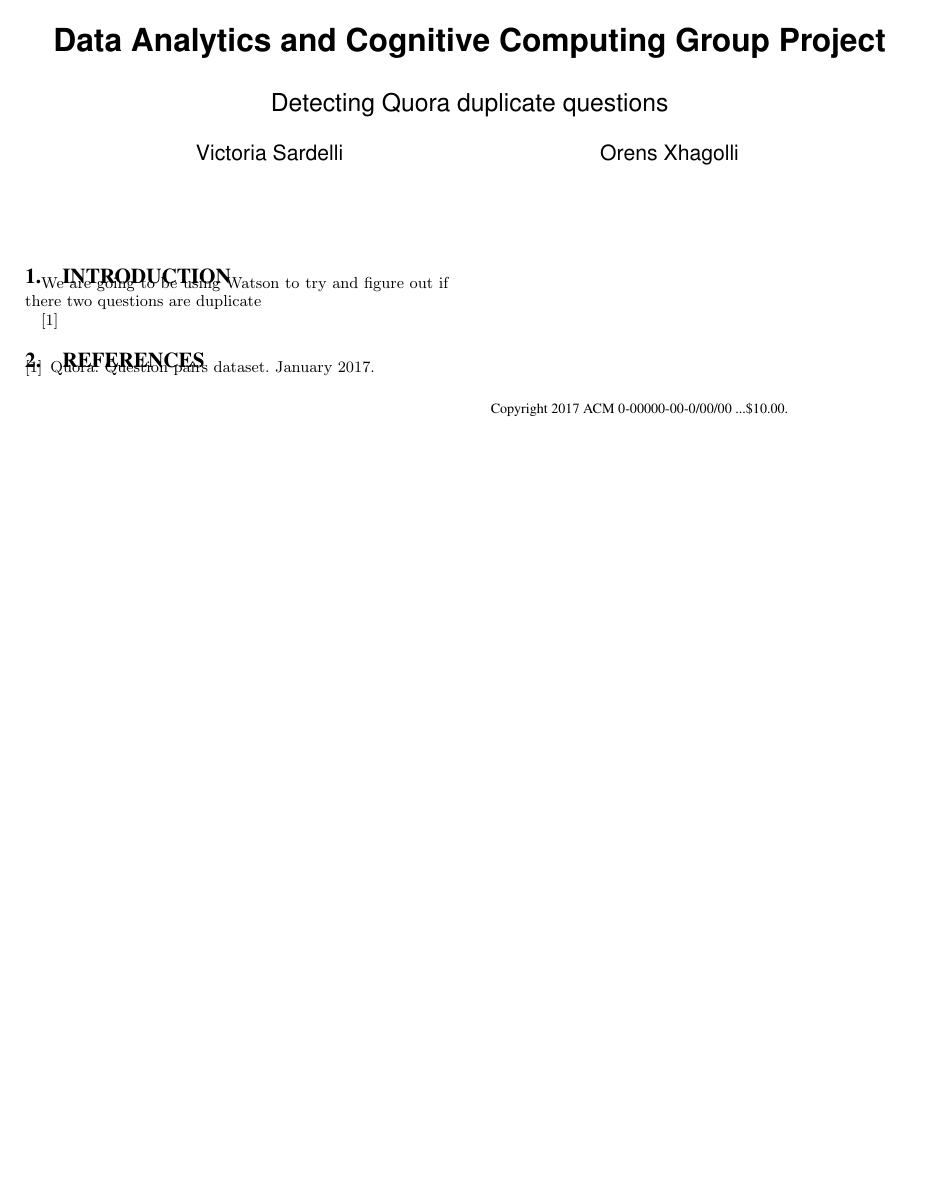
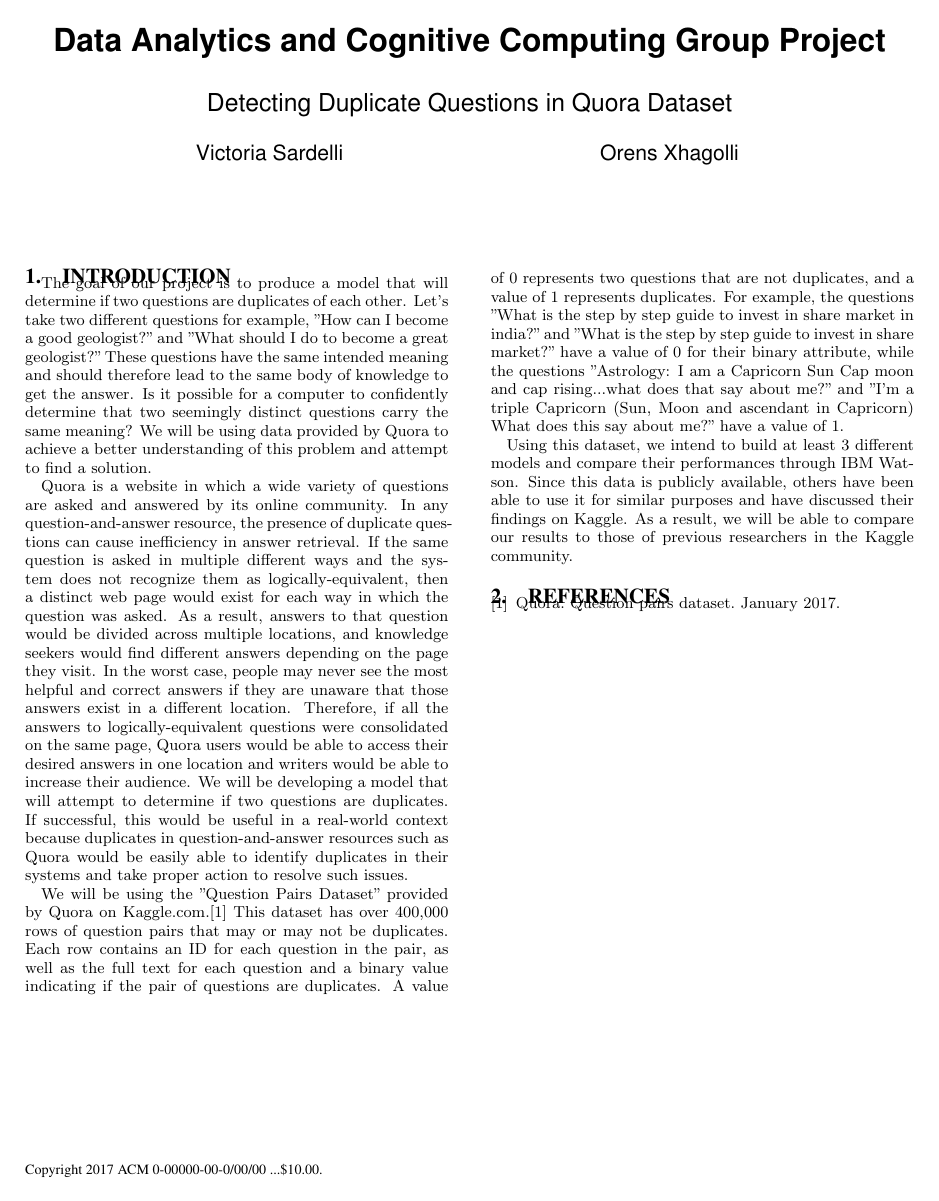
Before and after one commit to oxhagolli/data-analytics-class-project, a LaTeX paper (termpaper.tex): the whole page. Compiled offline with pdfLaTeX.

Commit message:
added paragraphs, changed title, moved citation to newly-added paragraph

```diff
--- a/termpaper.tex
+++ b/termpaper.tex
@@ -16,7 +16,7 @@
 \begin{document}
 
 \title{Data Analytics and Cognitive Computing Group Project}
-\subtitle{Detecting Quora duplicate questions}
+\subtitle{Detecting Duplicate Questions in Quora Dataset}
 \numberofauthors{2}
 \author{
 \alignauthor
@@ -29,11 +29,13 @@ Orens Xhagolli
 
 \section{Introduction}
 \label{introduction}
-We are going to be using Watson to try and figure out if there two questions are duplicate
+The goal of our project is to produce a model that will determine if two questions are duplicates of each other. Let's take two different questions for example, "How can I become a good geologist?" and "What should I do to become a great geologist?" These questions have the same intended meaning and should therefore lead to the same body of knowledge to get the answer. Is it possible for a computer to confidently determine that two seemingly distinct questions carry the same meaning? We will be using data provided by Quora to achieve a better understanding of this problem and attempt to find a solution.
 
-\cite{quora:kaggle}
+Quora is a website in which a wide variety of questions are asked and answered by its online community. In any question-and-answer resource, the presence of duplicate questions can cause inefficiency in answer retrieval. If the same question is asked in multiple different ways and the system does not recognize them as logically-equivalent, then a distinct web page would exist for each way in which the question was asked. As a result, answers to that question would be divided across multiple locations, and knowledge seekers would find different answers depending on the page they visit. In the worst case, people may never see the most helpful and correct answers if they are unaware that those answers exist in a different location. Therefore, if all the answers to logically-equivalent questions were consolidated on the same page, Quora users would be able to access their desired answers in one location and writers would be able to increase their audience. We will be developing a model that will attempt to determine if two questions are duplicates. If successful, this would be useful in a real-world context because duplicates in question-and-answer resources such as Quora would be easily able to identify duplicates in their systems and take proper action to resolve such issues.
 
+We will be using the "Question Pairs Dataset" provided by Quora on Kaggle.com.\cite{quora:kaggle} This dataset has over 400,000 rows of question pairs that may or may not be duplicates. Each row contains an ID for each question in the pair, as well as the full text for each question and a binary value indicating if the pair of questions are duplicates. A value of 0 represents two questions that are not duplicates, and a value of 1 represents duplicates. For example, the questions "What is the step by step guide to invest in share market in india?" and "What is the step by step guide to invest in share market?" have a value of 0 for their binary attribute, while the questions "Astrology: I am a Capricorn Sun Cap moon and cap rising...what does that say about me?" and "I'm a triple Capricorn (Sun, Moon and ascendant in Capricorn) What does this say about me?" have a value of 1.
 
+Using this dataset, we intend to build at least 3 different models and compare their performances through IBM Watson. Since this data is publicly available, others have been able to use it for similar purposes and have discussed their findings on Kaggle. As a result, we will be able to compare our results to those of previous researchers in the Kaggle community.
 
 \bibliographystyle{abbrv}
 \bibliography{termpaper}
```
Also changed, not shown: termpaper.pdf, 1 other file.
